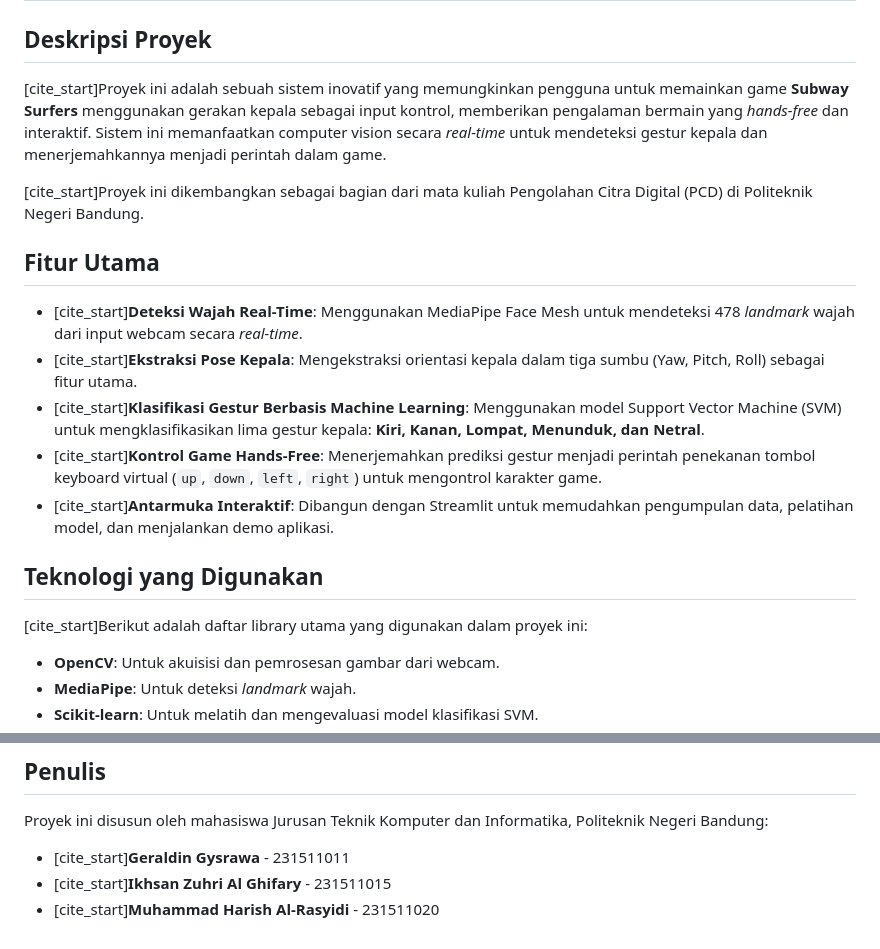
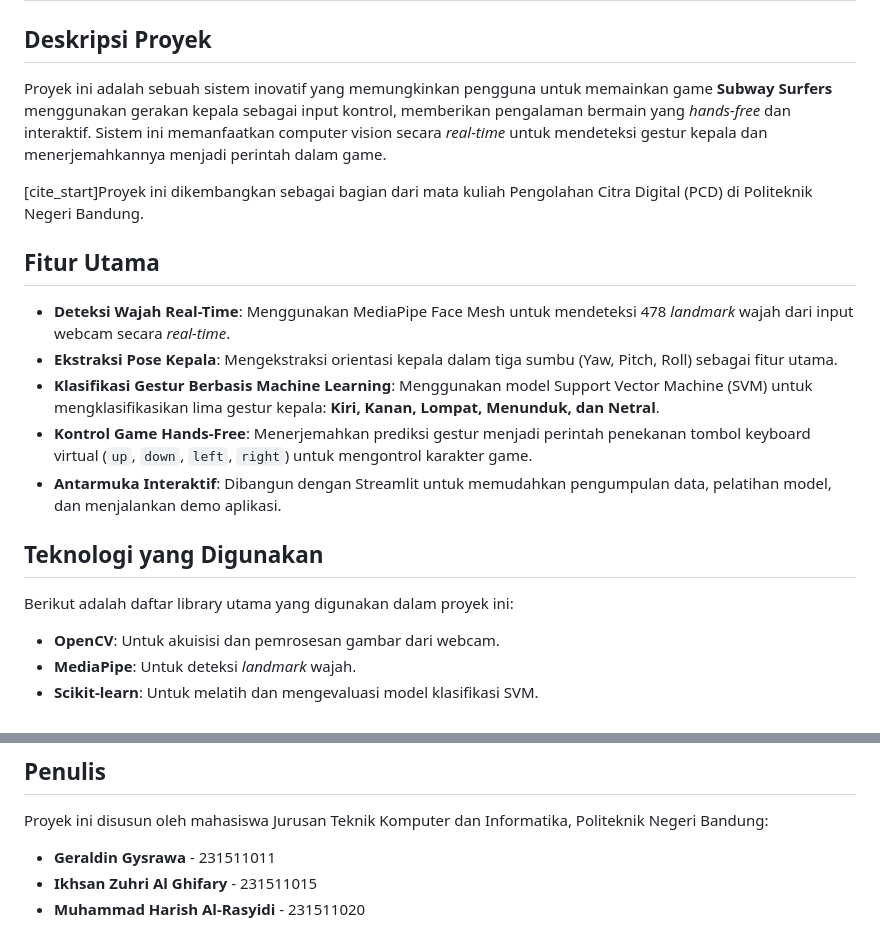
Before and after one commit to GeraldinGysrawa/Mediapipe-SubwaySurfer, a Markdown page: README.md, 2 parts joined by grey strips. Rendered like a GitHub page.

```diff
--- a/README.md
+++ b/README.md
@@ -2,21 +2,21 @@
 
 ## Deskripsi Proyek
 
-[cite_start]Proyek ini adalah sebuah sistem inovatif yang memungkinkan pengguna untuk memainkan game **Subway Surfers** menggunakan gerakan kepala sebagai input kontrol, memberikan pengalaman bermain yang *hands-free* dan interaktif. Sistem ini memanfaatkan computer vision secara *real-time* untuk mendeteksi gestur kepala dan menerjemahkannya menjadi perintah dalam game.
+Proyek ini adalah sebuah sistem inovatif yang memungkinkan pengguna untuk memainkan game **Subway Surfers** menggunakan gerakan kepala sebagai input kontrol, memberikan pengalaman bermain yang *hands-free* dan interaktif. Sistem ini memanfaatkan computer vision secara *real-time* untuk mendeteksi gestur kepala dan menerjemahkannya menjadi perintah dalam game.
 
 [cite_start]Proyek ini dikembangkan sebagai bagian dari mata kuliah Pengolahan Citra Digital (PCD) di Politeknik Negeri Bandung.
 
 ## Fitur Utama
 
-* [cite_start]**Deteksi Wajah Real-Time**: Menggunakan MediaPipe Face Mesh untuk mendeteksi 478 *landmark* wajah dari input webcam secara *real-time*.
-* [cite_start]**Ekstraksi Pose Kepala**: Mengekstraksi orientasi kepala dalam tiga sumbu (Yaw, Pitch, Roll) sebagai fitur utama.
-* [cite_start]**Klasifikasi Gestur Berbasis Machine Learning**: Menggunakan model Support Vector Machine (SVM) untuk mengklasifikasikan lima gestur kepala: **Kiri, Kanan, Lompat, Menunduk, dan Netral**.
-* [cite_start]**Kontrol Game Hands-Free**: Menerjemahkan prediksi gestur menjadi perintah penekanan tombol keyboard virtual (`up`, `down`, `left`, `right`) untuk mengontrol karakter game.
-* [cite_start]**Antarmuka Interaktif**: Dibangun dengan Streamlit untuk memudahkan pengumpulan data, pelatihan model, dan menjalankan demo aplikasi.
+* **Deteksi Wajah Real-Time**: Menggunakan MediaPipe Face Mesh untuk mendeteksi 478 *landmark* wajah dari input webcam secara *real-time*.
+* **Ekstraksi Pose Kepala**: Mengekstraksi orientasi kepala dalam tiga sumbu (Yaw, Pitch, Roll) sebagai fitur utama.
+* **Klasifikasi Gestur Berbasis Machine Learning**: Menggunakan model Support Vector Machine (SVM) untuk mengklasifikasikan lima gestur kepala: **Kiri, Kanan, Lompat, Menunduk, dan Netral**.
+* **Kontrol Game Hands-Free**: Menerjemahkan prediksi gestur menjadi perintah penekanan tombol keyboard virtual (`up`, `down`, `left`, `right`) untuk mengontrol karakter game.
+* **Antarmuka Interaktif**: Dibangun dengan Streamlit untuk memudahkan pengumpulan data, pelatihan model, dan menjalankan demo aplikasi.
 
 ## Teknologi yang Digunakan
 
-[cite_start]Berikut adalah daftar library utama yang digunakan dalam proyek ini:
+Berikut adalah daftar library utama yang digunakan dalam proyek ini:
 
 * **OpenCV**: Untuk akuisisi dan pemrosesan gambar dari webcam.
 * **MediaPipe**: Untuk deteksi *landmark* wajah.
@@ -107,6 +107,6 @@ Jika Anda ingin membuat model yang terkalibrasi dengan gerakan kepala Anda sendi
 
 Proyek ini disusun oleh mahasiswa Jurusan Teknik Komputer dan Informatika, Politeknik Negeri Bandung:
 
-* [cite_start]**Geraldin Gysrawa** - 231511011
-* [cite_start]**Ikhsan Zuhri Al Ghifary** - 231511015
-* [cite_start]**Muhammad Harish Al-Rasyidi** - 231511020
+* **Geraldin Gysrawa** - 231511011
+* **Ikhsan Zuhri Al Ghifary** - 231511015
+* **Muhammad Harish Al-Rasyidi** - 231511020
```
